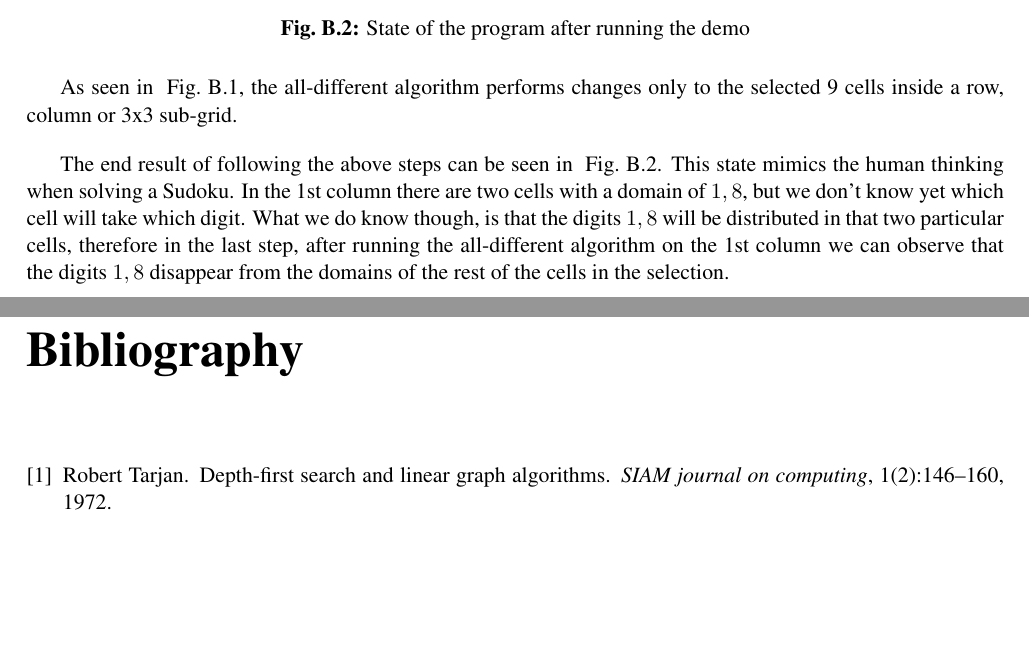
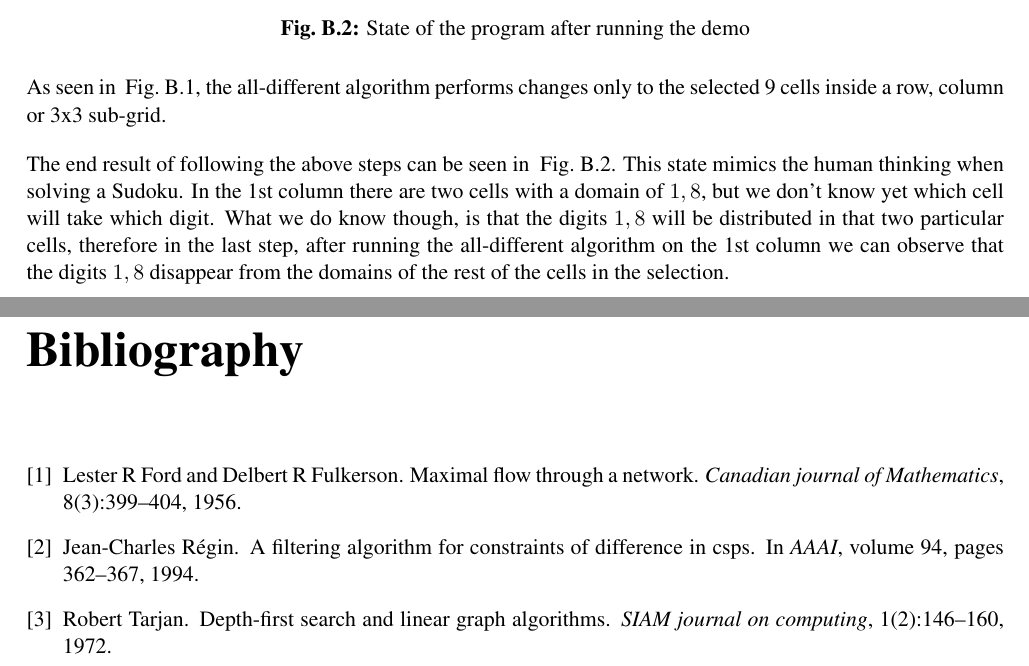
Before and after one commit to ithanium/sudoku_report, a LaTeX document (report.tex, which reads bib.bib): two parts of pages 20 and 21 of 21, joined at a grey line, cut so that both start at the same text, the shorter picture padded with empty space. The pictures show the PDF file report.pdf that the author committed with the source.

Commit message:
Added refs

```diff
--- a/bib.bib
+++ b/bib.bib
@@ -8,3 +8,22 @@
   year={1972},
   publisher={SIAM}
 }
+
+@article{ford1956maximal,
+  title={Maximal flow through a network},
+  author={Ford, Lester R and Fulkerson, Delbert R},
+  journal={Canadian journal of Mathematics},
+  volume={8},
+  number={3},
+  pages={399--404},
+  year={1956}
+}
+
+@inproceedings{regin1994filtering,
+  title={A filtering algorithm for constraints of difference in CSPs},
+  author={R{\'e}gin, Jean-Charles},
+  booktitle={AAAI},
+  volume={94},
+  pages={362--367},
+  year={1994}
+}
--- a/report.tex
+++ b/report.tex
@@ -111,9 +111,9 @@ Teaching constraint programming, need for visualisations
 \noindent Humans and the alldifferent algorithm are smart enough to use this information to their advantage and remove the two values from the domains of the adjacent variables. By using this technique, we can ensure the progress of the algorithm towards a solution, even though we still don’t know which two variables take which two values. It is good to note that although humans may choose a guessing approach to continue towards a solution, the alldifferent algorithm performs no guessing and works only with the information about the current state of the puzzle.
 
 \section{The Alldifferent Constraint}
-Review Regin’s paper and explain how constraint works
+\noindent Review Regin’s paper and explain how constraint works \cite{regin1994filtering}
 
-Example of  its usage and how it works (maybe 5 variables with domains)
+\noindent Example of  its usage and how it works (maybe 5 variables with domains)
 
 
 \chapter{Algorithms for AllDiff}
@@ -122,7 +122,7 @@ Having a maximum matching for our graph, the next step in the alldifferent algor
 
 \noindent // write that we delete S/T nodes and corresponding edges
 
-\noindent Ford Fulkerson's algorithm for finding a maximum flow in a graph is shown in algorithm \ref{FordFulkersonPC}. The $Ford Fulkerson$ procedure on line 1 takes a graph $G$ as an argument and represents the start of the algorithm. The graph passed as an argument holds information about the capacity of each edge. Line 3 stores the capacity of the graph $G$ in a global two-dimensional integer array. The capacity of an edge between vertices $u$, $v$ can be found out in $capacity[u][v]$. Line 4 declares an integer $n$ used to store the number of vertices in the given graph. Lines 5 and 6 declare two integers called $source$ and $sink$ representing the first and the last vertices in the given graph.
+\noindent Ford Fulkerson's algorithm for finding a maximum flow in a graph is shown in algorithm \ref{FordFulkersonPC}. \cite{ford1956maximal}. The $Ford Fulkerson$ procedure on line 1 takes a graph $G$ as an argument and represents the start of the algorithm. The graph passed as an argument holds information about the capacity of each edge. Line 3 stores the capacity of the graph $G$ in a global two-dimensional integer array. The capacity of an edge between vertices $u$, $v$ can be found out in $capacity[u][v]$. Line 4 declares an integer $n$ used to store the number of vertices in the given graph. Lines 5 and 6 declare two integers called $source$ and $sink$ representing the first and the last vertices in the given graph.
 
 \noindent In line 7 we declare a vertex-indexed array $pred$ that is used to store references to the previous vertex discovered in the breadth-first search tree. Line 8 declares a vertex-indexed array $visited$ used to keep track if a vertex has already been visited in the breadth-first search procedure. Line 9 declares a queue of integers $Q$ used to store \textbf{XXX}.
 
@@ -301,9 +300,9 @@ Now that all the edges from the graph are directed, the next step in the alldiff
 \end{algorithm}
 
 \chapter{AllDiff Demo}
-implementation and usage
+\noindent implementation and usage
 
-Explain how demo is used, what it shows, etc (NOT implementation)
+\noindent Explain how demo is used, what it shows, etc (NOT implementation)
 
 
 \chapter{Implementation}
@@ -358,7 +357,7 @@ This will open the application loaded with the hard Sudoku problem $/herald20061
 
 The following sequence of steps will provide a visual proof of the all-different algorithm. The following figures capture the user running the all-different algorithm on 5 predetermined rows, columns or 3x3 sub-grids. For demonstration purposes, the Sudoku instance used is $lockedset.txt$.
 
-The sequence is as follows:
+\noindent The sequence is as follows:
 \begin{verbatim}
       > Open lockedset.txt Sudoku instance
       >
@@ -383,7 +382,7 @@ The sequence is as follows:
       > Unselect
 \end{verbatim}
 
-Alternatively, the user can press the $Show Demo$ button to run the same steps.
+\noindent Alternatively, the user can press the $Show Demo$ button to run the same steps.
 
 \begin{figure}[h]
 \hfill
@@ -423,9 +422,9 @@ Alternatively, the user can press the $Show Demo$ button to run the same steps.
 \label{fig:proof_6}
 \end{figure}
 
-As seen in ~\Cref{fig:proof_1_5}, the all-different algorithm performs changes only to the selected 9 cells  inside a row, column or 3x3 sub-grid.
+\noindent As seen in ~\Cref{fig:proof_1_5}, the all-different algorithm performs changes only to the selected 9 cells  inside a row, column or 3x3 sub-grid.
 
-The end result of following the above steps can be seen in ~\Cref{fig:proof_6}. This state mimics the human thinking when solving a Sudoku. In the 1st column there are two cells with a domain of ${1, 8}$, but we don't know yet which cell will take which digit. What we do know though, is that the digits ${1, 8}$ will be distributed in that two particular cells, therefore in the last step, after running the all-different algorithm on the 1st column we can observe that the digits ${1, 8}$ disappear from the domains of the rest of the cells in the selection.
+\noindent The end result of following the above steps can be seen in ~\Cref{fig:proof_6}. This state mimics the human thinking when solving a Sudoku. In the 1st column there are two cells with a domain of ${1, 8}$, but we don't know yet which cell will take which digit. What we do know though, is that the digits ${1, 8}$ will be distributed in that two particular cells, therefore in the last step, after running the all-different algorithm on the 1st column we can observe that the digits ${1, 8}$ disappear from the domains of the rest of the cells in the selection.
 
 \end{appendices}
 
```
Also changed, not shown: report.pdf, report.tex (1 more changed lines).
